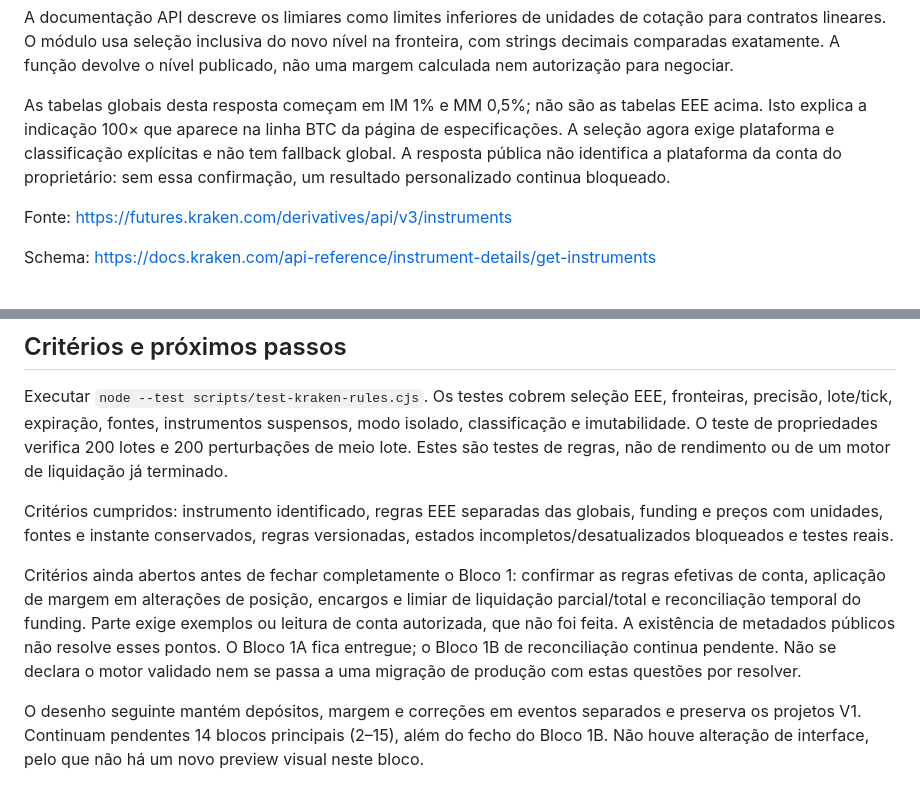
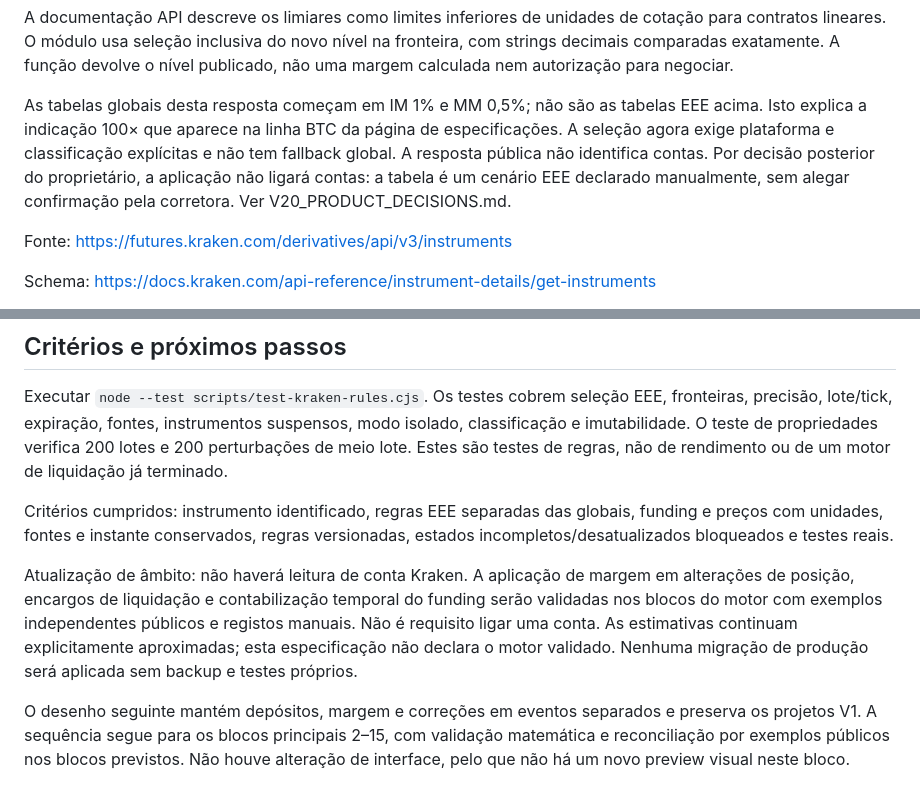
Before and after one commit to ThunderShockPT/btc-strategy-pro, a Markdown page: docs/V20_BLOCO1_KRAKEN.md, 2 parts joined by grey strips. Drawn GitHub-style.

Commit message:
feat(v20): document manual operation and staged data migration

```diff
--- a/docs/V20_BLOCO1_KRAKEN.md
+++ b/docs/V20_BLOCO1_KRAKEN.md
@@ -23,7 +23,7 @@ Os caminhos `marginSchedules.europa.retail`, `.europa.professional`, `.europa_cr
 
 A documentação API descreve os limiares como limites inferiores de unidades de cotação para contratos lineares. O módulo usa seleção inclusiva do novo nível na fronteira, com strings decimais comparadas exatamente. A função devolve o nível publicado, não uma margem calculada nem autorização para negociar.
 
-As tabelas globais desta resposta começam em IM 1% e MM 0,5%; não são as tabelas EEE acima. Isto explica a indicação 100× que aparece na linha BTC da página de especificações. A seleção agora exige plataforma e classificação explícitas e não tem fallback global. A resposta pública não identifica a plataforma da conta do proprietário: sem essa confirmação, um resultado personalizado continua bloqueado.
+As tabelas globais desta resposta começam em IM 1% e MM 0,5%; não são as tabelas EEE acima. Isto explica a indicação 100× que aparece na linha BTC da página de especificações. A seleção agora exige plataforma e classificação explícitas e não tem fallback global. A resposta pública não identifica contas. Por decisão posterior do proprietário, a aplicação não ligará contas: a tabela é um cenário EEE declarado manualmente, sem alegar confirmação pela corretora. Ver V20_PRODUCT_DECISIONS.md.
 
 Fonte: https://futures.kraken.com/derivatives/api/v3/instruments
 
@@ -120,6 +120,6 @@ Executar `node --test scripts/test-kraken-rules.cjs`. Os testes cobrem seleção
 
 Critérios cumpridos: instrumento identificado, regras EEE separadas das globais, funding e preços com unidades, fontes e instante conservados, regras versionadas, estados incompletos/desatualizados bloqueados e testes reais.
 
-Critérios ainda abertos antes de fechar completamente o Bloco 1: confirmar as regras efetivas de conta, aplicação de margem em alterações de posição, encargos e limiar de liquidação parcial/total e reconciliação temporal do funding. Parte exige exemplos ou leitura de conta autorizada, que não foi feita. A existência de metadados públicos não resolve esses pontos. O Bloco 1A fica entregue; o Bloco 1B de reconciliação continua pendente. Não se declara o motor validado nem se passa a uma migração de produção com estas questões por resolver.
+Atualização de âmbito: não haverá leitura de conta Kraken. A aplicação de margem em alterações de posição, encargos de liquidação e contabilização temporal do funding serão validadas nos blocos do motor com exemplos independentes públicos e registos manuais. Não é requisito ligar uma conta. As estimativas continuam explicitamente aproximadas; esta especificação não declara o motor validado. Nenhuma migração de produção será aplicada sem backup e testes próprios.
 
-O desenho seguinte mantém depósitos, margem e correções em eventos separados e preserva os projetos V1. Continuam pendentes 14 blocos principais (2–15), além do fecho do Bloco 1B. Não houve alteração de interface, pelo que não há um novo preview visual neste bloco.
+O desenho seguinte mantém depósitos, margem e correções em eventos separados e preserva os projetos V1. A sequência segue para os blocos principais 2–15, com validação matemática e reconciliação por exemplos públicos nos blocos previstos. Não houve alteração de interface, pelo que não há um novo preview visual neste bloco.
```
